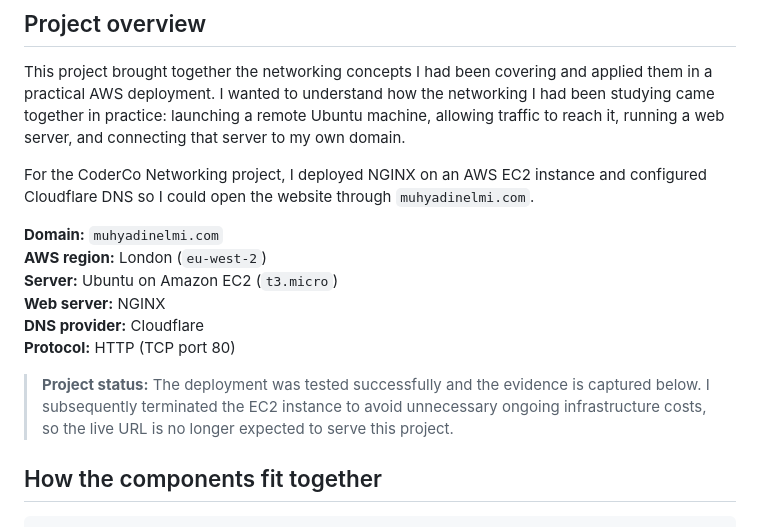
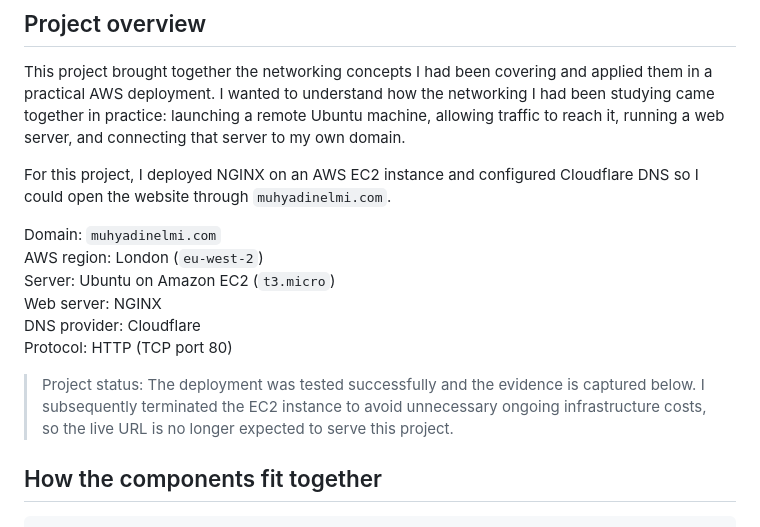
Before and after one commit to muhayadindev-dev/DevOps_Learning-, a Markdown page: networking/README.md, the part around one of its changes. Rendered like a GitHub page.

Commit message:
Simplify README emphasis and project wording

```diff
--- a/networking/README.md
+++ b/networking/README.md
@@ -4,16 +4,16 @@
 
 This project brought together the networking concepts I had been covering and applied them in a practical AWS deployment. I wanted to understand how the networking I had been studying came together in practice: launching a remote Ubuntu machine, allowing traffic to reach it, running a web server, and connecting that server to my own domain.
 
-For the CoderCo Networking project, I deployed NGINX on an AWS EC2 instance and configured Cloudflare DNS so I could open the website through `muhyadinelmi.com`.
+For this project, I deployed NGINX on an AWS EC2 instance and configured Cloudflare DNS so I could open the website through `muhyadinelmi.com`.
 
-**Domain:** `muhyadinelmi.com`
-**AWS region:** London (`eu-west-2`)
-**Server:** Ubuntu on Amazon EC2 (`t3.micro`)
-**Web server:** NGINX
-**DNS provider:** Cloudflare
-**Protocol:** HTTP (TCP port 80)
+Domain: `muhyadinelmi.com`
+AWS region: London (`eu-west-2`)
+Server: Ubuntu on Amazon EC2 (`t3.micro`)
+Web server: NGINX
+DNS provider: Cloudflare
+Protocol: HTTP (TCP port 80)
 
-> **Project status:** The deployment was tested successfully and the evidence is captured below. I subsequently terminated the EC2 instance to avoid unnecessary ongoing infrastructure costs, so the live URL is no longer expected to serve this project.
+> Project status: The deployment was tested successfully and the evidence is captured below. I subsequently terminated the EC2 instance to avoid unnecessary ongoing infrastructure costs, so the live URL is no longer expected to serve this project.
 
 ## How the components fit together
 
```
Also changed, not shown: other parts of networking/README.md (+16 -16 lines).
